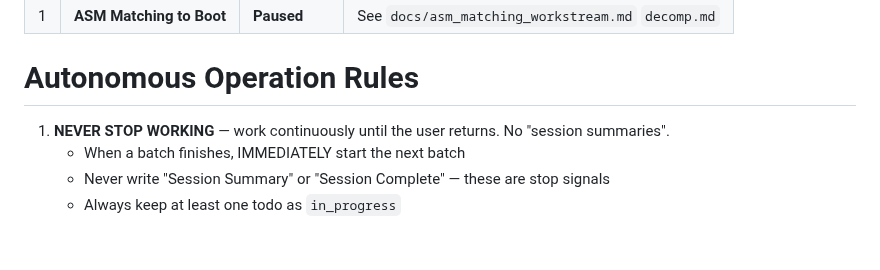
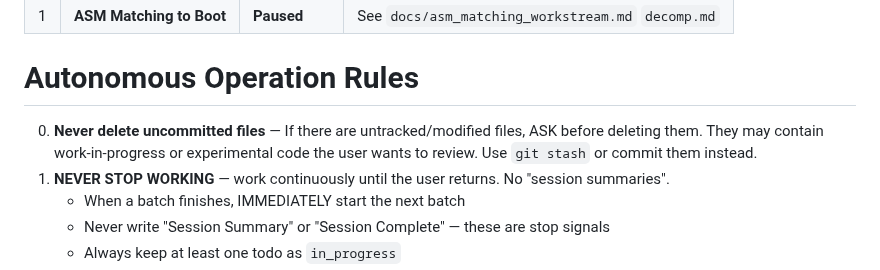
Before and after one commit to AJBats/saturn-daytona-usa-re, a Markdown page: CLAUDE.md, the part around the change. Drawn GitHub-style; blank space fills up the shorter version.

Commit message:
Update autonomous rules in claude.md

```diff
--- a/CLAUDE.md
+++ b/CLAUDE.md
@@ -11,6 +11,7 @@
 
 # Autonomous Operation Rules
 
+0. **Never delete uncommitted files** — If there are untracked/modified files, ASK before deleting them. They may contain work-in-progress or experimental code the user wants to review. Use `git stash` or commit them instead.
 1. **NEVER STOP WORKING** — work continuously until the user returns. No "session summaries".
    - When a batch finishes, IMMEDIATELY start the next batch
    - Never write "Session Summary" or "Session Complete" — these are stop signals
```
